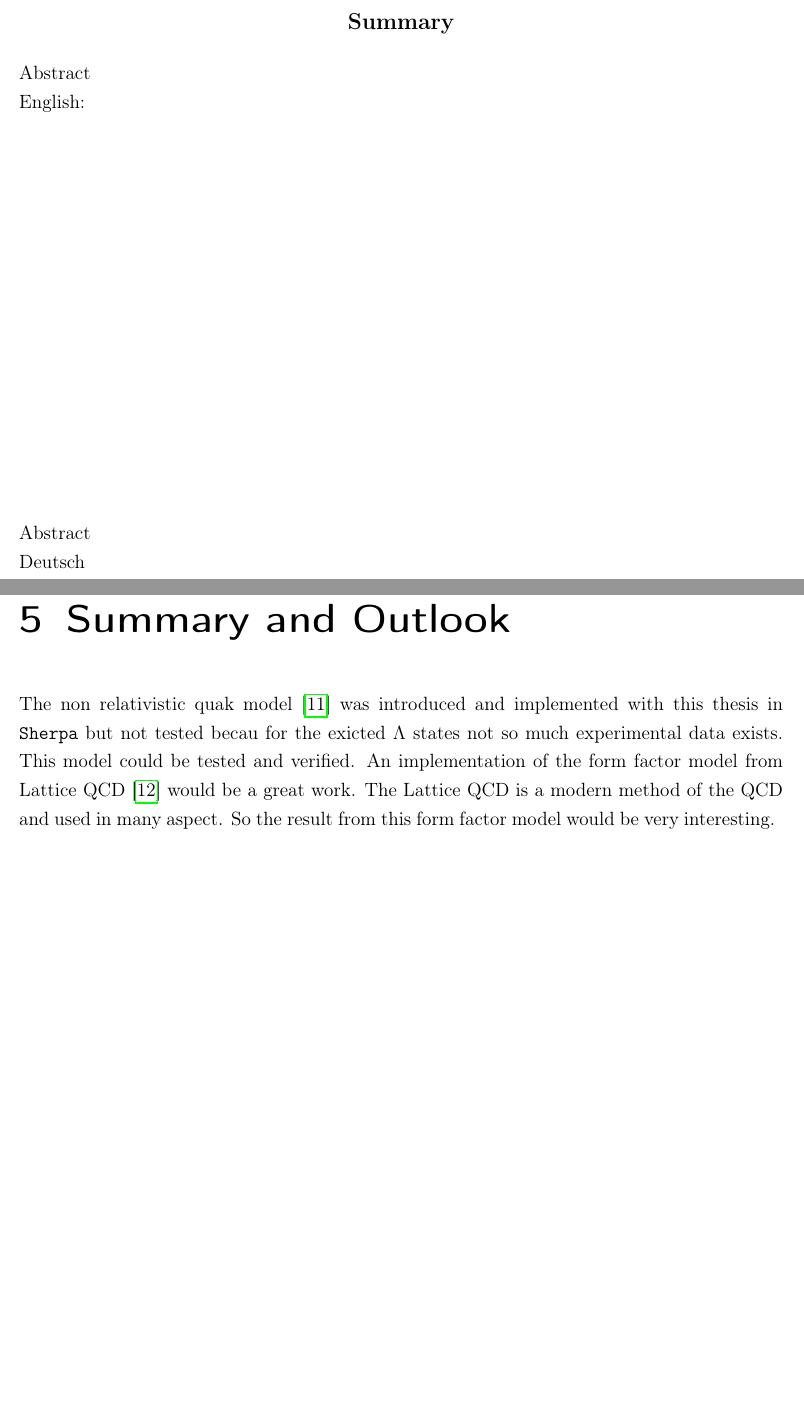
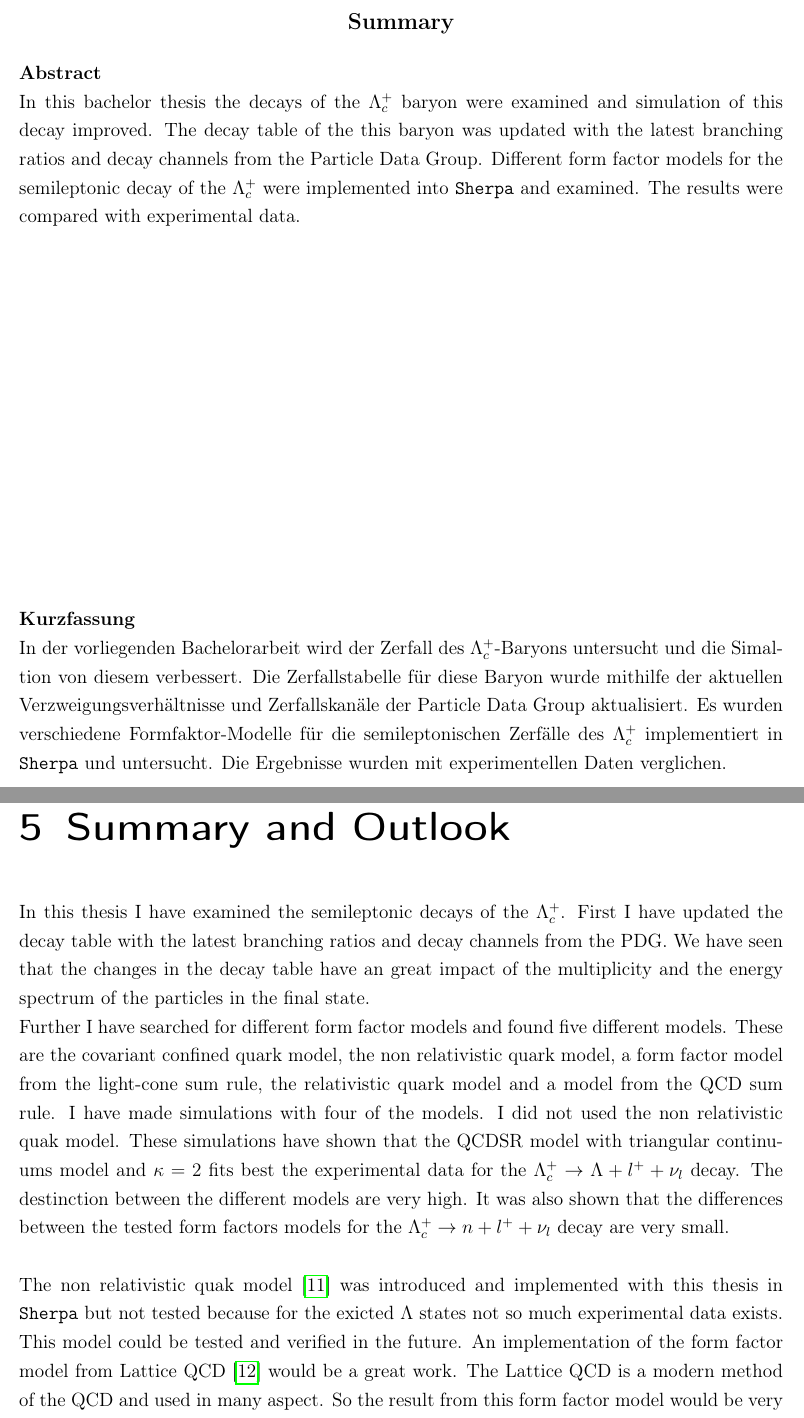
Before and after one commit to sven5s/bachelor_thesis, a LaTeX thesis (BA_main_englisch.tex, which reads summary.tex): two parts of pages 3 and 35 of 66, joined at a grey line, cut so that both start at the same text, the shorter picture padded with empty space. Compiled offline with pdfLaTeX; an older LaTeX class or package is replaced by its successor.

Commit message:
finished

```diff
--- a/BA_main_englisch.tex
+++ b/BA_main_englisch.tex
@@ -57,12 +57,25 @@ Eingereicht am 24.~Mai~2017\vspace{1.5em}
 \begin{center}\large\bfseries Summary\end{center}
 
 
-Abstract \\
-English: \\
+\textbf{Abstract} \\
+In this bachelor thesis the decays of the \(\Lambda_c^+\) baryon were examined
+and simulation of this decay improved. The decay table of the this baryon
+was updated with the latest  branching ratios and decay channels from the
+Particle Data Group. Different form factor models for the semileptonic decay
+of the \(\Lambda_c^+\) were implemented into \texttt{Sherpa} and examined.
+The results were compared with experimental data.
+
 
 \vspace{20em}
-Abstract \\
-Deutsch \\
+\textbf{Kurzfassung} \\
+In der vorliegenden Bachelorarbeit wird der Zerfall des \(\Lambda_c^+\)-Baryons
+untersucht und die Simaltion von diesem verbessert. Die Zerfallstabelle
+f{\"u}r diese Baryon wurde mithilfe der aktuellen
+Verzweigungsverh{\"a}ltnisse und Zerfallskan{\"a}le der Particle Data Group
+aktualisiert. Es wurden verschiedene Formfaktor-Modelle f{\"u}r die
+semileptonischen Zerf{\"a}lle des \(\Lambda_c^+\) implementiert in \texttt{Sherpa}
+und untersucht. Die Ergebnisse wurden mit experimentellen Daten verglichen.
+
 
 
 % Inhaltsverzeichnis
--- a/summary.tex
+++ b/summary.tex
@@ -1,8 +1,24 @@
+In this thesis I have examined the semileptonic decays of the \(\Lambda_c^+\).
+First I have updated the decay table with the latest branching ratios and
+decay channels from the PDG. We have seen that the changes in the decay table have an
+great impact of the multiplicity and the energy spectrum of the particles in
+the final state.\\
+Further I have searched for different form factor models and found five
+different models. These are the covariant confined quark model, the non
+relativistic quark model, a form factor model from the light-cone sum rule,
+the relativistic quark model and a model from the QCD sum rule. I have made
+simulations with four of the models. I did not used the non relativistic quak model.
+These simulations have shown that the QCDSR model with triangular continuums model
+and \(\kappa = 2\) fits best the experimental data for the
+\(\Lambda_c^+ \rightarrow \Lambda + l^+ + \nu_l\) decay. The destinction between
+the different models are very high. It was also shown that
+the differences between the tested form factors models for the
+\(\Lambda_c^+ \rightarrow n + l^+ + \nu_l\) decay are very small.\\
 
-\par
 The non relativistic quak model \cite{NRQM} was introduced and implemented with
-this thesis in \texttt{Sherpa} but not tested becau for the exicted \(\Lambda\) states
- not so much experimental data exists. This model could be tested and verified.
+this thesis in \texttt{Sherpa} but not tested because for the exicted \(\Lambda\) states
+ not so much experimental data exists. This model could be tested and verified
+ in the future.
 An implementation of the form factor model from Lattice QCD \cite{Lattice_QCD} would be a great work.
 The Lattice QCD is a modern method of the QCD and used in many aspect. So
 the result from this form factor model would be very interesting.
```
Also changed, not shown: evaluation.tex (+1 -1 lines), methods.tex (+1 -1 lines), BA_main_englisch.pdf.
